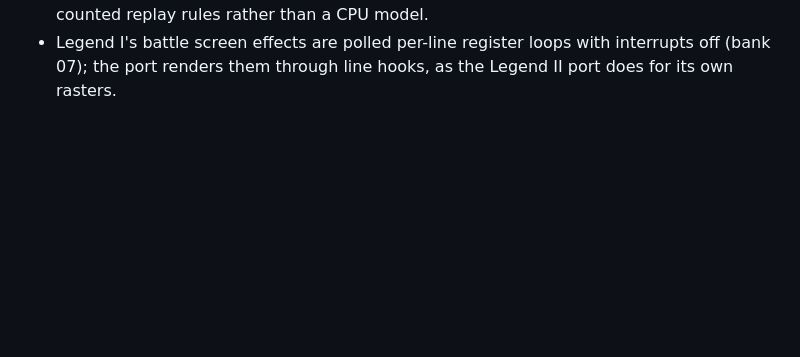
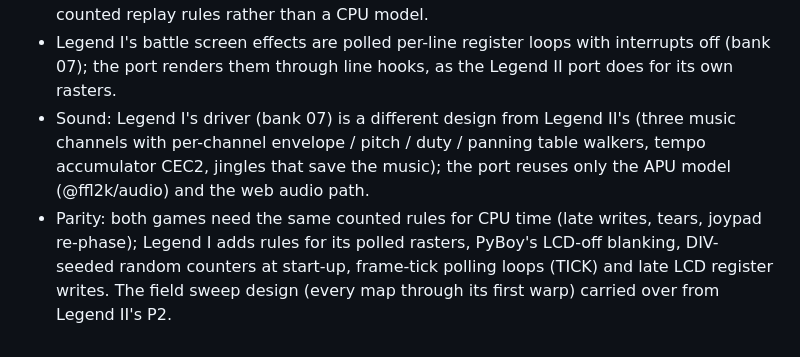
Before and after one commit to AznIronMan/FFL2kster, a Markdown page: docs/CROSS_GAME.md, the part around the change. Drawn GitHub-style; blank space fills up the shorter version.

Commit message:
docs: cross-game notes for the Legend I sound driver and parity rules
Co-Authored-By: Claude Opus 5.5 <noreply@anthropic.com>
Claude-Session: https://claude.ai/code/session_01NS3J7zanD8F2VEZKdM7y3H

```diff
--- a/docs/CROSS_GAME.md
+++ b/docs/CROSS_GAME.md
@@ -68,3 +68,10 @@ both ROMs; differences are listed first because they are the valuable part.
   replay rules rather than a CPU model.
 - Legend I's battle screen effects are polled per-line register loops with interrupts off (bank
   07); the port renders them through line hooks, as the Legend II port does for its own rasters.
+- Sound: Legend I's driver (bank 07) is a different design from Legend II's (three music channels
+  with per-channel envelope / pitch / duty / panning table walkers, tempo accumulator CEC2, jingles
+  that save the music); the port reuses only the APU model (@ffl2k/audio) and the web audio path.
+- Parity: both games need the same counted rules for CPU time (late writes, tears, joypad
+  re-phase); Legend I adds rules for its polled rasters, PyBoy's LCD-off blanking, DIV-seeded
+  random counters at start-up, frame-tick polling loops (TICK) and late LCD register writes. The
+  field sweep design (every map through its first warp) carried over from Legend II's P2.
```
